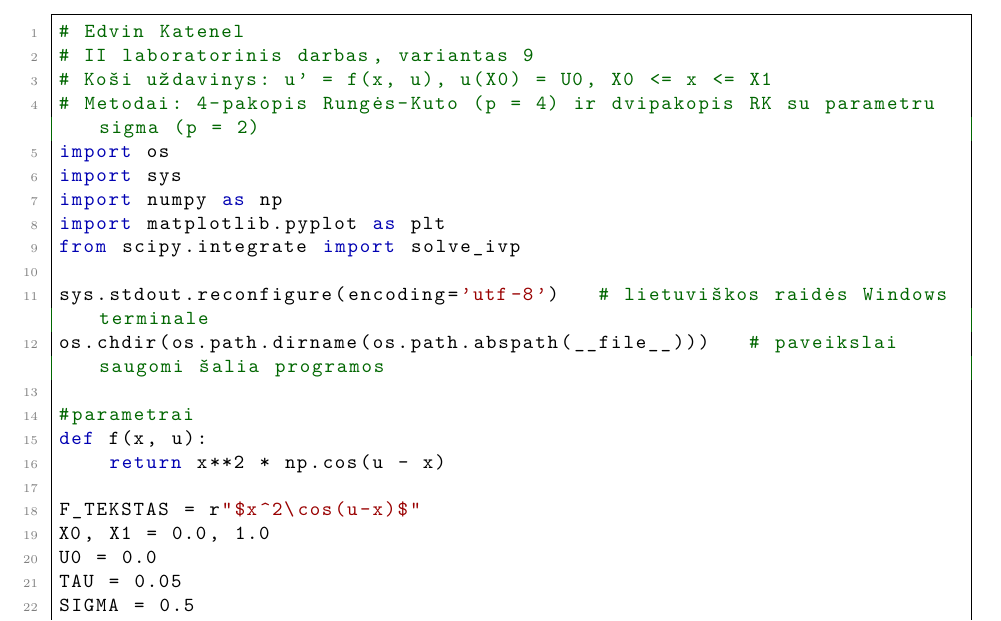
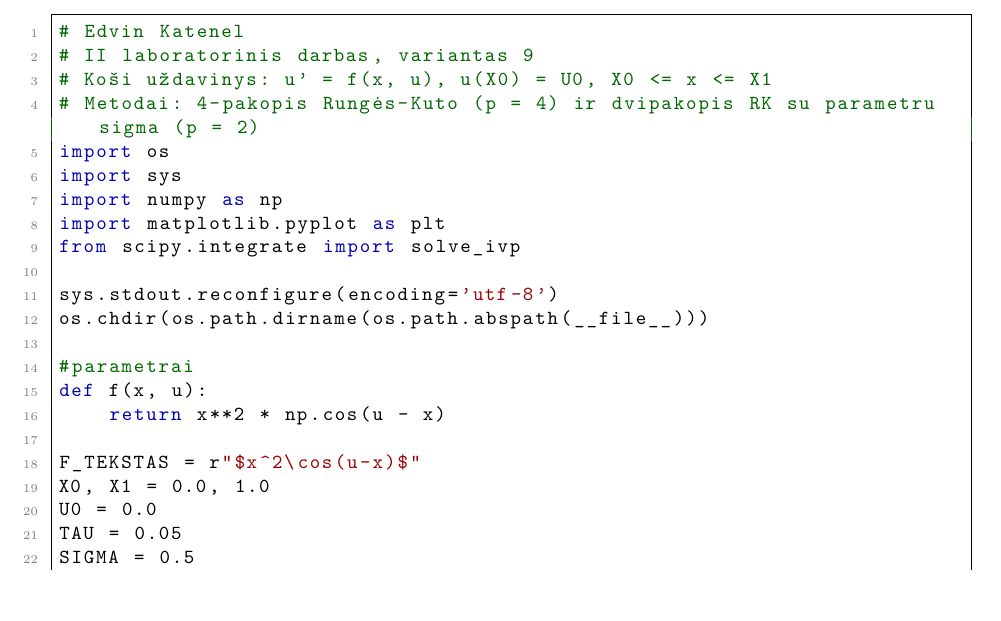
Before and after one commit to kazakas99/mm, a LaTeX document (ataskaita.tex): part of page 7 of 9, cut so that both start at the same text, the shorter picture padded with empty space. Compiled offline with pdfLaTeX.

Commit message:
Ataskaita: priede pašalinti dar du komentarai
Komentarai prie sys.stdout.reconfigure ir os.chdir pašalinti tik
ataskaitos priede, lab2_var9.py jie palikti.

Co-Authored-By: Claude Opus 5.5 <noreply@anthropic.com>

```diff
--- a/ataskaita.tex
+++ b/ataskaita.tex
@@ -242,8 +242,8 @@ import numpy as np
 import matplotlib.pyplot as plt
 from scipy.integrate import solve_ivp
 
-sys.stdout.reconfigure(encoding='utf-8')   # lietuviškos raidės Windows terminale
-os.chdir(os.path.dirname(os.path.abspath(__file__)))   # paveikslai saugomi šalia programos
+sys.stdout.reconfigure(encoding='utf-8')
+os.chdir(os.path.dirname(os.path.abspath(__file__)))
 
 #parametrai
 def f(x, u):
```
Also changed, not shown: ataskaita.pdf.
